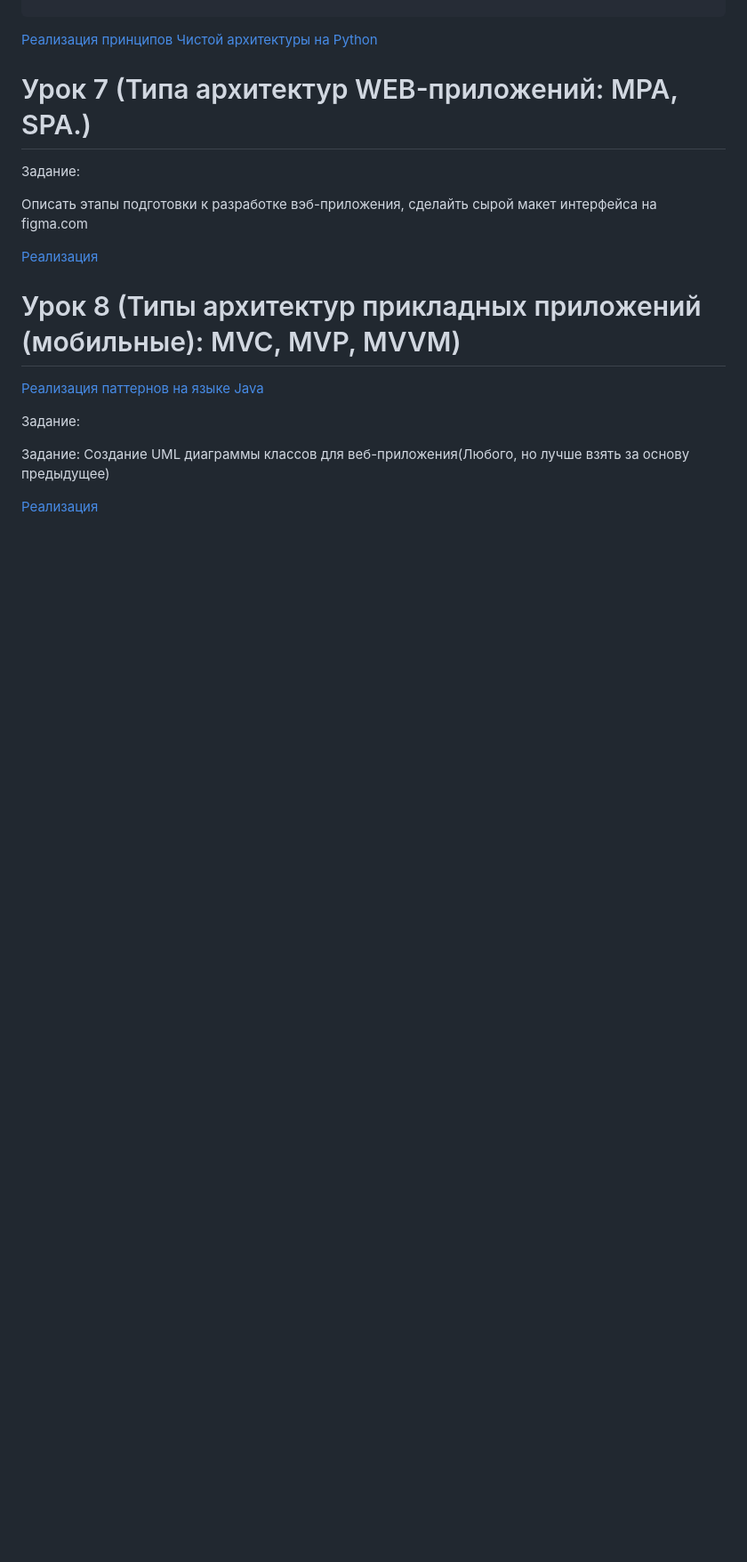
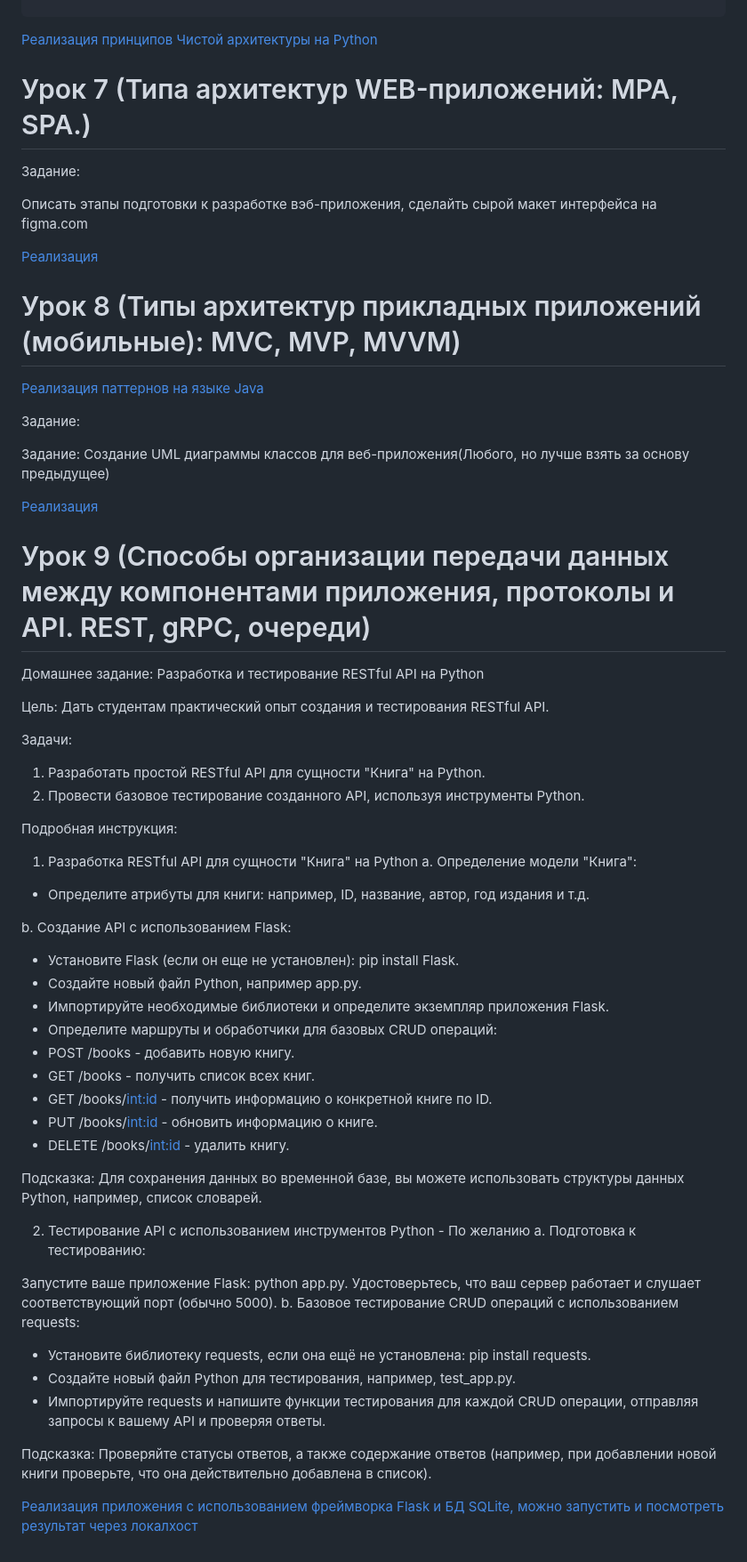
Before and after one commit to JuliaRyzhova/Software_architecture, a Markdown page: README.MD, the part around the change. Shown: that part at 89% size. GitHub-like rendering; blank space fills up the shorter version.

Commit message:
Update README.MD
Add description homework 9

```diff
--- a/README.MD
+++ b/README.MD
@@ -361,3 +361,45 @@ public class Main {
 Задание: Создание UML диаграммы классов для веб-приложения(Любого, но лучше взять за основу предыдущее)
 
 [Реализация ](https://github.com/JuliaRyzhova/Software_architecture/blob/main/uml_diagram/README.md)
+
+# Урок 9 (Способы организации передачи данных между компонентами приложения, протоколы и API. REST, gRPC, очереди)
+Домашнее задание: Разработка и тестирование RESTful API на Python
+
+Цель: Дать студентам практический опыт создания и тестирования RESTful API.
+
+Задачи:
+1. Разработать простой RESTful API для сущности "Книга" на Python.
+2. Провести базовое тестирование созданного API, используя инструменты Python.
+
+Подробная инструкция:
+
+1. Разработка RESTful API для сущности "Книга" на Python
+a. Определение модели "Книга":
+- Определите атрибуты для книги: например, ID, название, автор, год издания и т.д.
+
+b. Создание API с использованием Flask:
+- Установите Flask (если он еще не установлен): pip install Flask.
+- Создайте новый файл Python, например app.py.
+- Импортируйте необходимые библиотеки и определите экземпляр приложения Flask.
+- Определите маршруты и обработчики для базовых CRUD операций:
+- POST /books - добавить новую книгу.
+- GET /books - получить список всех книг.
+- GET /books/<int:id> - получить информацию о конкретной книге по ID.
+- PUT /books/<int:id> - обновить информацию о книге.
+- DELETE /books/<int:id> - удалить книгу.
+
+Подсказка: Для сохранения данных во временной базе, вы можете использовать структуры данных Python, например, список словарей.
+
+2. Тестирование API с использованием инструментов Python - По желанию
+a. Подготовка к тестированию:
+
+Запустите ваше приложение Flask: python app.py.
+Удостоверьтесь, что ваш сервер работает и слушает соответствующий порт (обычно 5000).
+b. Базовое тестирование CRUD операций с использованием requests:
+- Установите библиотеку requests, если она ещё не установлена: pip install requests.
+- Создайте новый файл Python для тестирования, например, test_app.py.
+- Импортируйте requests и напишите функции тестирования для каждой CRUD операции, отправляя запросы к вашему API и проверяя ответы.
+
+Подсказка: Проверяйте статусы ответов, а также содержание ответов (например, при добавлении новой книги проверьте, что она действительно добавлена в список).
+
+[Реализация приложения с использованием фреймворка Flask и БД SQLite, можно запустить и посмотреть результат через локалхост ](https://github.com/JuliaRyzhova/Software_architecture/tree/main/restfull_api/flaskr)
```
